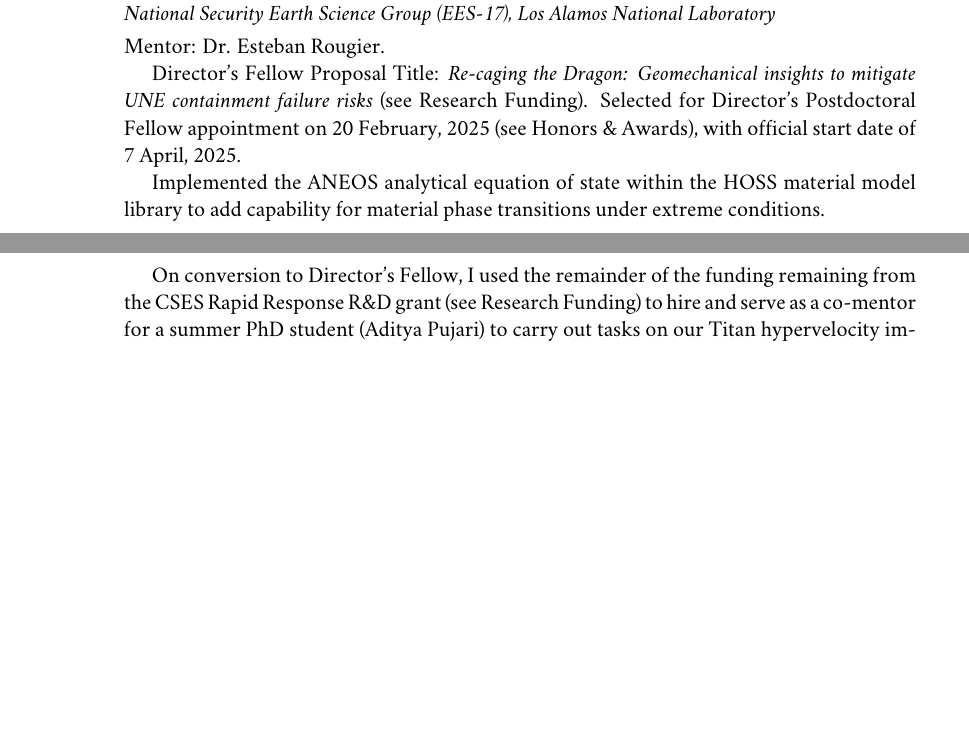
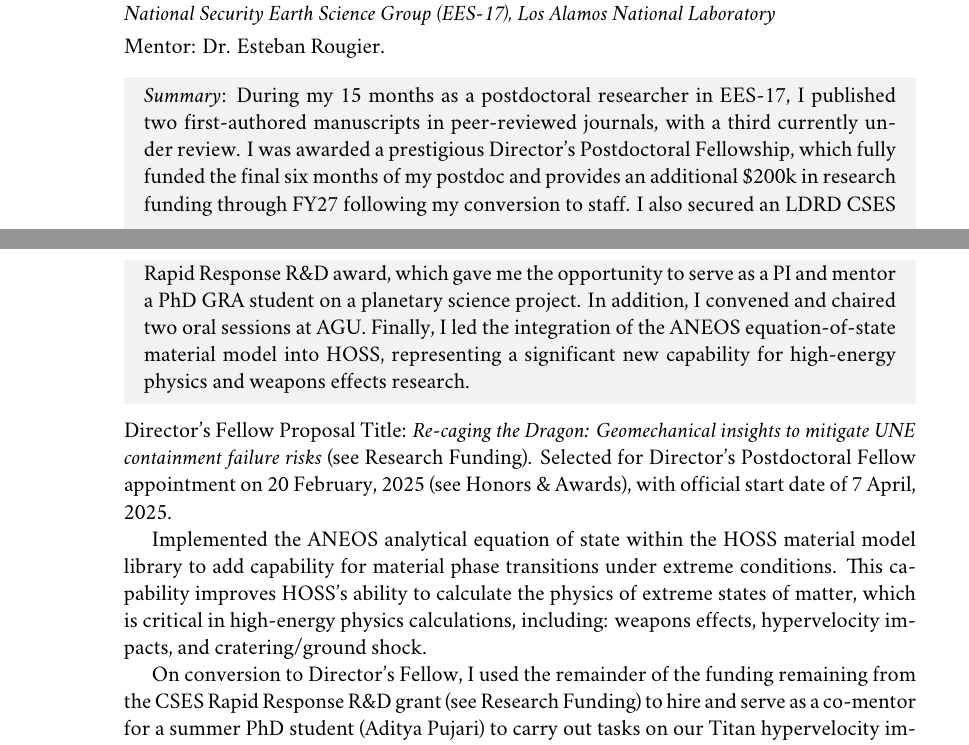
Before and after one commit to johnportiz14/cv, a LaTeX CV (john_ortiz_cv.tex, which reads citations.tex): two parts of pages 3 and 4 of 15 before the commit and two parts of pages 3 and 4 of 16 after it, joined at a grey line, cut so that both start at the same text, the shorter picture padded with empty space. Compiled offline with XeLaTeX; a missing font is replaced by an installed copy or a similar font.

Commit message:
Add summary to current (most recent) postdoc position. Add highlighted gray box to summary portion.

```diff
--- a/citations.tex
+++ b/citations.tex
@@ -1,4 +1,4 @@
-\newcommand{\citdate}{8 September, 2025}
+\newcommand{\citdate}{10 September, 2025}
 \newcommand{\cittotal}{203}
 \newcommand{\cithindex}{8}
 \newcommand{\citiindex}{8}
--- a/john_ortiz_cv.tex
+++ b/john_ortiz_cv.tex
@@ -43,6 +43,12 @@
 % \usepackage[misc]{ifsym} %adds email symbol ('\Letter')
 \usepackage{marvosym}  %adds cell phone symbol ('\Mobilefone')
 \usepackage{changepage} %allows left/right indentation of body text
+
+% HIGHLIGHTING / SHADING
+\usepackage{xcolor}
+\usepackage{framed}
+\usepackage[framemethod=tikz]{mdframed}
+\colorlet{shadecolor}{gray!10}
 
 % HEADINGS
 \usepackage{sectsty}
@@ -413,6 +419,25 @@ Science}
     \vspace{3pt} \noindent
     Mentor: Dr. Esteban Rougier.
 
+% \begin{shaded}
+\begin{mdframed}[hidealllines=true,backgroundcolor=gray!10]
+    \textit{Summary}:  During my 15 months as a postdoctoral researcher in
+    EES-17, I published two first-authored manuscripts in peer-reviewed
+    journals, with a third currently under review. I was awarded a prestigious
+    Director's Postdoctoral Fellowship, which fully funded the final six months
+    of my postdoc and provides an additional \$200k in research funding through
+    FY27 following my conversion to staff. I also secured an LDRD CSES Rapid
+    Response R\&D award, which gave me the opportunity to serve as a PI and
+    mentor a PhD GRA student on a planetary science project. In addition, I
+    convened and chaired two oral sessions at AGU. Finally, I led the
+    integration of the ANEOS equation-of-state material model into HOSS,
+    representing a significant new capability for high-energy physics and
+    weapons effects research.
+\end{mdframed}
+% \end{shaded}
+% \newline\hspace*{\fill}
+        % \noindent\rule{6cm}{0.4pt}
+% \hspace*{\fill}\newline %\vspace{5pt}\noindent
     Director's Fellow Proposal Title: \textit{Re-caging the Dragon:
     Geomechanical insights to mitigate UNE containment failure risks} (see
     \hyperref[sec:funding]{Research Funding}). Selected for Director's
@@ -421,8 +446,11 @@ Science}
     April, 2025.
 
     Implemented the ANEOS analytical equation of state within the HOSS material
-    model library to add capability for material phase transitions under extreme
-    conditions.
+    model library to add capability for material phase transitions under
+    extreme conditions. This capability improves HOSS's ability to calculate
+    the physics of extreme states of matter, which is critical in high-energy
+    physics calculations, including: weapons effects, hypervelocity impacts,
+    and cratering/ground shock.
 
     On conversion to Director's Fellow, I used the remainder of the funding
     remaining from the CSES Rapid Response R\&D grant (see
```
Also changed, not shown: john_ortiz_cv.pdf, john_ortiz_cv.tex (16 more changed lines), 1 other file.
